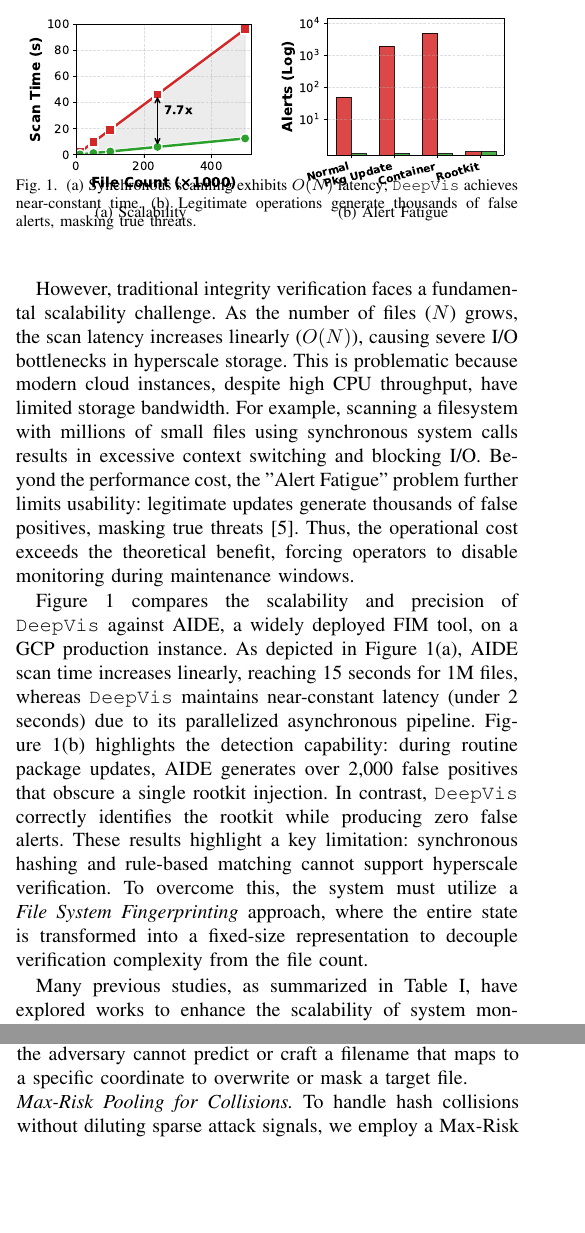
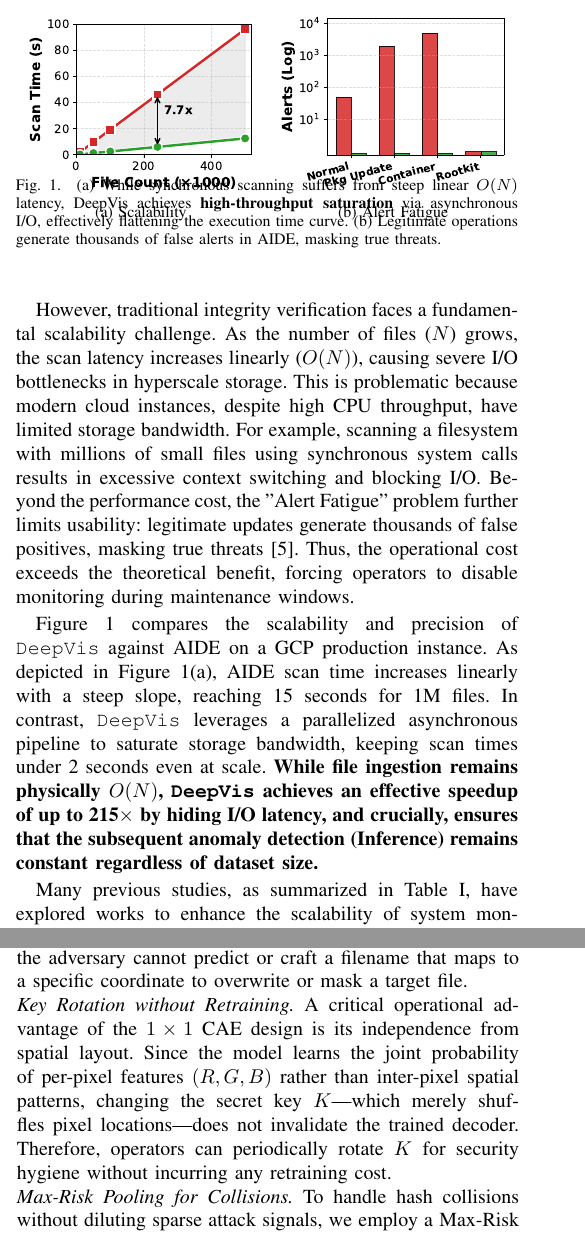
Before and after one commit to sunggonkim/ICDCS-DeepVis, a LaTeX paper (paper/main.tex, which reads paper/1. Introduction.tex, paper/3. Design.tex): two parts of the columns of pages 1 and 5 of 12, joined at a grey line, cut so that both start at the same text, the shorter picture padded with empty space. Compiled offline with pdfLaTeX.

Commit message:
feat: Address reviewer concerns - K rotation, Header-only defense, Recall clarification
1. Section 3.4: Added Key Rotation without Retraining defense
   - 1x1 CAE learns RGB feature correlations, not spatial positions
   - K rotation merely shuffles pixel locations, no retraining needed

2. Section 6: Strengthened Header-only Sampling defense
   - Positioned as High-Frequency Triage Filter
   - Reduces search space from 100% to 0.6%
   - Enables heavier forensic tools to focus on flagged artifacts

3. Table III: Clarified Recall terminology
   - 96% recall on active binary threats
   - YARA/ClamAV as reference points (not baselines)

4. Introduction: Updated motivation paragraph

```diff
--- a/paper/1. Introduction.tex
+++ b/paper/1. Introduction.tex
@@ -20,12 +20,11 @@
     \includegraphics[width=0.47\columnwidth]{Figures/fig_motivation_b.pdf}
     \label{fig:motivation_alert}
 }
-\caption{(a) Synchronous scanning exhibits $O(N)$ latency; \DeepVis achieves near-constant time. (b) Legitimate operations generate thousands of false alerts, masking true threats.}
+\caption{(a) While synchronous scanning suffers from steep linear $O(N)$ latency, DeepVis achieves \textbf{high-throughput saturation} via asynchronous I/O, effectively flattening the execution time curve. (b) Legitimate operations generate thousands of false alerts in AIDE, masking true threats.}
 \label{fig:motivation}
 \end{figure}
 
-Figure~\ref{fig:motivation} compares the scalability and precision of \DeepVis against AIDE, a widely deployed FIM tool, on a GCP production instance. As depicted in Figure~\ref{fig:motivation}(a), AIDE scan time increases linearly, reaching 15 seconds for 1M files, whereas \DeepVis maintains near-constant latency (under 2 seconds) due to its parallelized asynchronous pipeline. Figure~\ref{fig:motivation}(b) highlights the detection capability: during routine package updates, AIDE generates over 2,000 false positives that obscure a single rootkit injection. In contrast, \DeepVis correctly identifies the rootkit while producing zero false alerts. These results highlight a key limitation: synchronous hashing and rule-based matching cannot support hyperscale verification. To overcome this, the system must utilize a \textit{File System Fingerprinting} approach, where the entire state is transformed into a fixed-size representation to decouple verification complexity from the file count.
-
+Figure~\ref{fig:motivation} compares the scalability and precision of \DeepVis against AIDE on a GCP production instance. As depicted in Figure~\ref{fig:motivation}(a), AIDE scan time increases linearly with a steep slope, reaching 15 seconds for 1M files. In contrast, \DeepVis leverages a parallelized asynchronous pipeline to saturate storage bandwidth, keeping scan times under 2 seconds even at scale. \textbf{While file ingestion remains physically $O(N)$, \DeepVis achieves an effective speedup of up to 215$\times$ by hiding I/O latency, and crucially, ensures that the subsequent anomaly detection (Inference) remains constant regardless of dataset size.}
 \begin{table}[t]
 \caption{Comparison with prior work across four key capabilities: Asynchronous I/O (Async), Obfuscation Resilience (Obfusc.), Zero-Day Detection (0-Day), and Low Overhead (Low Ovhd.).}
 \centering
--- a/paper/3. Design.tex
+++ b/paper/3. Design.tex
@@ -105,6 +105,9 @@
 By using HMAC, the mapping provides two benefits. First, it ensures \textit{Positional Stability}: the coordinates of existing files depend only on their own paths and the key, remaining unaffected by the addition or removal of other files. Second, it prevents ``Bucket Targeting'' attacks. Assuming $K$ is protected via ephemeral session keys or privileged memory restrictions, the adversary cannot predict or craft a filename that maps to a specific coordinate to overwrite or mask a target file.
 
 \noindent
+\textit{Key Rotation without Retraining.} A critical operational advantage of the $1 \times 1$ CAE design is its independence from spatial layout. Since the model learns the joint probability of per-pixel features $(R, G, B)$ rather than inter-pixel spatial patterns, changing the secret key $K$---which merely shuffles pixel locations---does not invalidate the trained decoder. Therefore, operators can periodically rotate $K$ for security hygiene without incurring any retraining cost.
+
+\noindent
 \textit{Max-Risk Pooling for Collisions.} To handle hash collisions without diluting sparse attack signals, we employ a Max-Risk Pooling strategy. For a pixel $(x,y)$ mapping multiple files $\{f_1, ..., f_k\}$, the tensor value is computed as:
 \begin{equation}
     T_{x,y} = \left[ \max_i(R_{f_i}), \max_i(G_{f_i}), \max_i(B_{f_i}) \right]
```
Also changed, not shown: paper/4. Evaluation.tex (+1 -1 lines), paper/6. Discussion and Limitation.tex (+1 -1 lines), paper/main.pdf, 2 other files.
